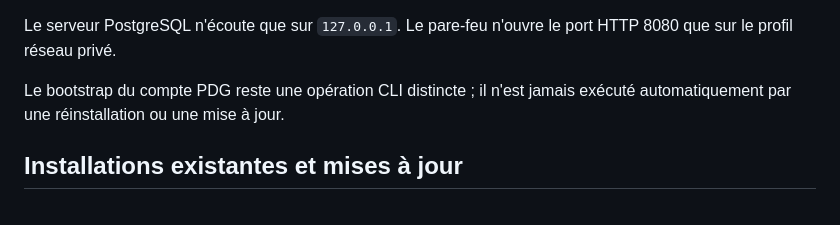
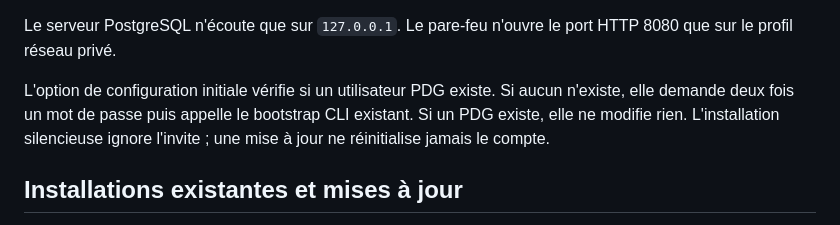
Before and after one commit to Mc-Pentester/imc-clarodoro, a Markdown page: docs/windows-installer-autonomous-architecture.md, the part around the change. Drawn GitHub-style.

Commit message:
Document first-PDG setup and no-reset behavior

```diff
--- a/docs/windows-installer-autonomous-architecture.md
+++ b/docs/windows-installer-autonomous-architecture.md
@@ -34,7 +34,7 @@ Quand aucun `.env` historique ni fichier de configuration ProgramData n'existe :
 
 Le serveur PostgreSQL n'écoute que sur `127.0.0.1`. Le pare-feu n'ouvre le port HTTP 8080 que sur le profil réseau privé.
 
-Le bootstrap du compte PDG reste une opération CLI distincte ; il n'est jamais exécuté automatiquement par une réinstallation ou une mise à jour.
+L'option de configuration initiale vérifie si un utilisateur PDG existe. Si aucun n'existe, elle demande deux fois un mot de passe puis appelle le bootstrap CLI existant. Si un PDG existe, elle ne modifie rien. L'installation silencieuse ignore l'invite ; une mise à jour ne réinitialise jamais le compte.
 
 ## Installations existantes et mises à jour
 
```
